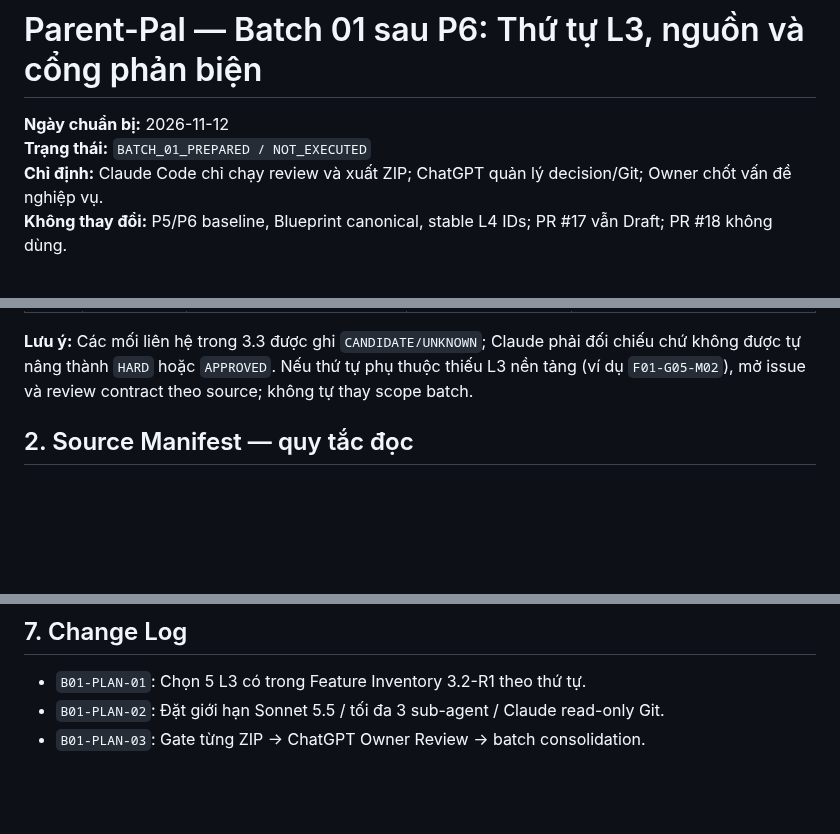
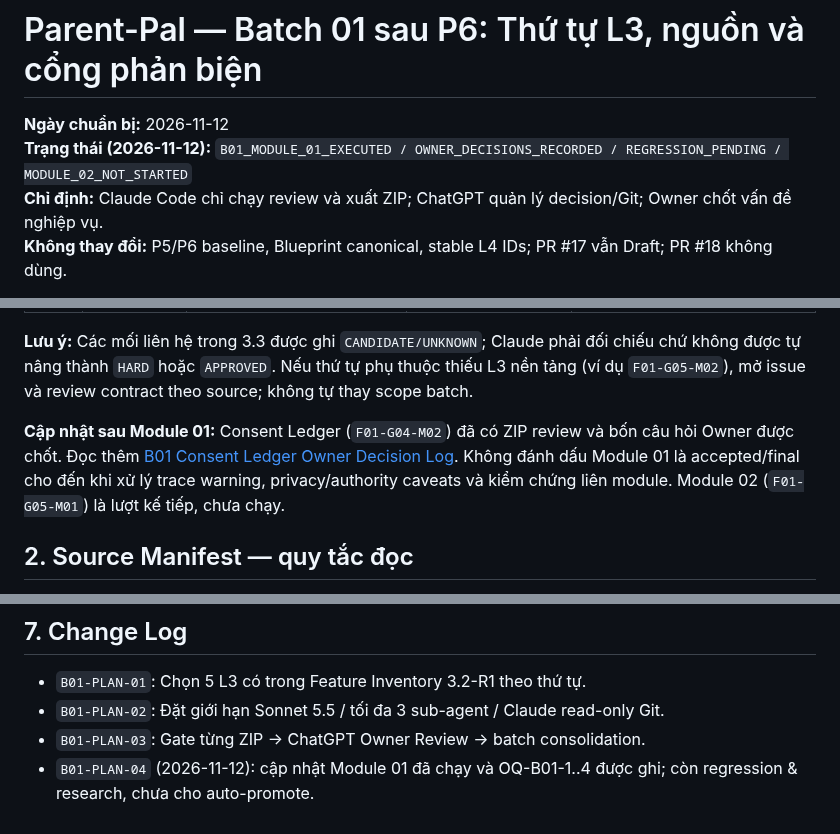
Before and after one commit to ChadNguyen1608/app-parent-pal, a Markdown page: documents/app-design-document/Feature_3_2_L4_Post_P6_Batch_01_Source_and_Sequence_REVIEW.md, 3 parts joined by grey strips. Rendered like a GitHub page; blank space fills up the shorter version.

Commit message:
docs(l4): track B01 Consent Ledger owner signoff and open regression

```diff
--- a/documents/app-design-document/Feature_3_2_L4_Post_P6_Batch_01_Source_and_Sequence_REVIEW.md
+++ b/documents/app-design-document/Feature_3_2_L4_Post_P6_Batch_01_Source_and_Sequence_REVIEW.md
@@ -1,7 +1,7 @@
 # Parent-Pal — Batch 01 sau P6: Thứ tự L3, nguồn và cổng phản biện
 
 **Ngày chuẩn bị:** 2026-11-12
-**Trạng thái:** `BATCH_01_PREPARED / NOT_EXECUTED`
+**Trạng thái (2026-11-12):** `B01_MODULE_01_EXECUTED / OWNER_DECISIONS_RECORDED / REGRESSION_PENDING / MODULE_02_NOT_STARTED`
 **Chỉ định:** Claude Code chỉ chạy review và xuất ZIP; ChatGPT quản lý decision/Git; Owner chốt vấn đề nghiệp vụ.
 **Không thay đổi:** P5/P6 baseline, Blueprint canonical, stable L4 IDs; PR #17 vẫn Draft; PR #18 không dùng.
 
@@ -18,6 +18,8 @@ Nhằm mở rộng từ ba pilot P6 (Access, Academic, Balance) sang các ranh g
 | 5 | `F04-G06-M01` — **Change Requests** | Proposal → review/approve/reject → commit request, idempotency, race/authorization, plan revision/rollback | 3.2-R1 `F04-G06-M01`, MR-035, UC-008/010/012; P6 Balanced F-021 | Child/observer propose; primary approve; F04-G01 commits plan baseline; exception approval 60/7; 18+ autonomy |
 
 **Lưu ý:** Các mối liên hệ trong 3.3 được ghi `CANDIDATE/UNKNOWN`; Claude phải đối chiếu chứ không được tự nâng thành `HARD` hoặc `APPROVED`. Nếu thứ tự phụ thuộc thiếu L3 nền tảng (ví dụ `F01-G05-M02`), mở issue và review contract theo source; không tự thay scope batch.
+
+**Cập nhật sau Module 01:** Consent Ledger (`F01-G04-M02`) đã có ZIP review và bốn câu hỏi Owner được chốt. Đọc thêm [B01 Consent Ledger Owner Decision Log](Feature_3_2_L4_B01_Consent_Ledger_Owner_Decision_Log_APPROVED.md). Không đánh dấu Module 01 là accepted/final cho đến khi xử lý trace warning, privacy/authority caveats và kiểm chứng liên module. Module 02 (`F01-G05-M01`) là lượt kế tiếp, chưa chạy.
 
 ## 2. Source Manifest — quy tắc đọc
 
@@ -81,3 +83,4 @@ Sau khi nhận từng ZIP, **ChatGPT** kiểm tra nội dung, cập nhật Decis
 - `B01-PLAN-01`: Chọn 5 L3 có trong Feature Inventory 3.2-R1 theo thứ tự.
 - `B01-PLAN-02`: Đặt giới hạn Sonnet 5.5 / tối đa 3 sub-agent / Claude read-only Git.
 - `B01-PLAN-03`: Gate từng ZIP → ChatGPT Owner Review → batch consolidation.
+- `B01-PLAN-04` (2026-11-12): cập nhật Module 01 đã chạy và OQ-B01-1..4 được ghi; còn regression & research, chưa cho auto-promote.
```
